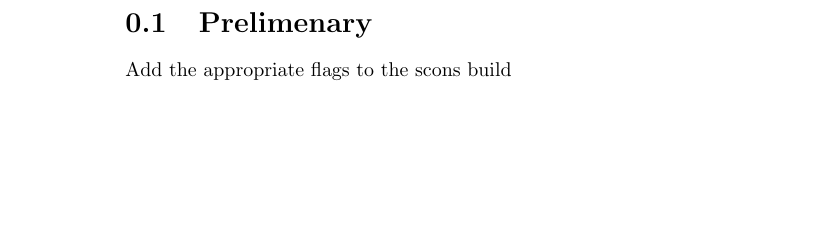
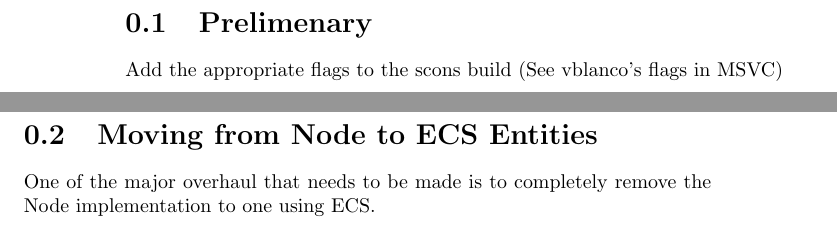
Before and after one commit to hbina/books_latex, a LaTeX book (refactoring_godot/refactoring_godot.tex): part of page 4 of 7 before the commit and two parts of pages 4 and 5 of 8 after it, the two joined at a grey line, cut so that both start at the same text, the shorter picture padded with empty space. Compiled offline with pdfLaTeX.

```diff
--- a/refactoring_godot/text.tex
+++ b/refactoring_godot/refactoring_godot.tex
@@ -12,7 +12,12 @@
 \newpage
 \section{Prelimenary}
 
-Add the appropriate flags to the scons build
+Add the appropriate flags to the scons build (See vblanco's flags in MSVC)
+
+\newpage
+\section{Moving from Node to ECS Entities}
+
+One of the major overhaul that needs to be made is to completely remove the Node implementation to one using ECS.
 
 \newpage
 \section{Migrating to the Standard Library}
```
